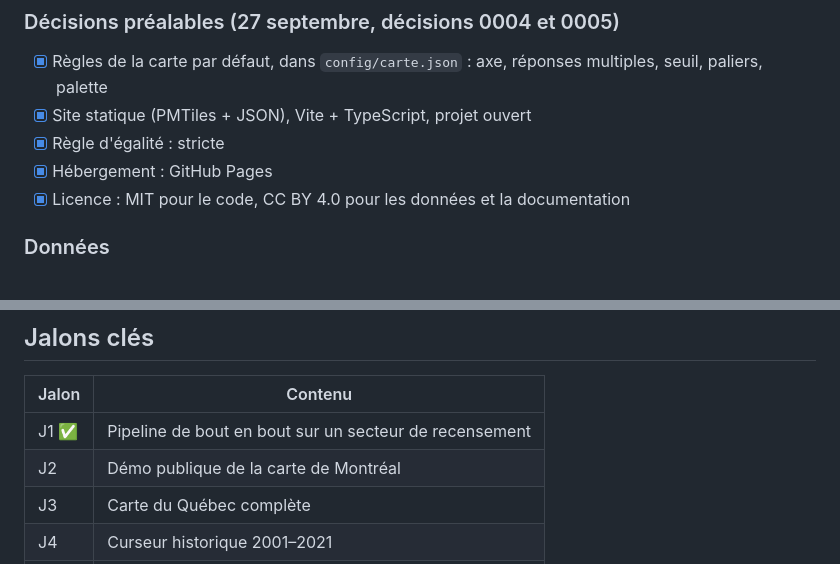
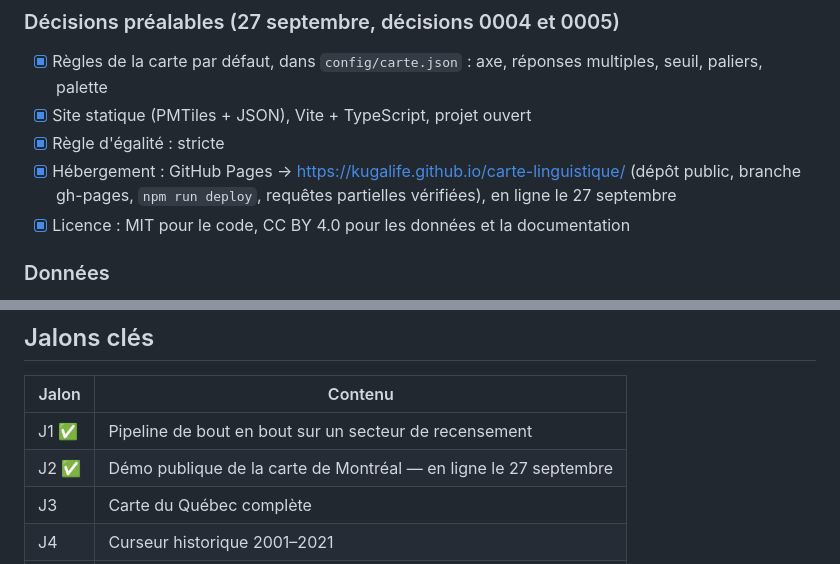
Before and after one commit to Kugalife/carte-linguistique, a Markdown page: roadmap.md, 2 parts joined by grey strips. Drawn GitHub-style.

```diff
--- a/roadmap.md
+++ b/roadmap.md
@@ -57,7 +57,7 @@ Les durées sont indicatives, pour une petite équipe (1 à 2 personnes). Chaque
 - [x] Règles de la carte par défaut, dans `config/carte.json` : axe, réponses multiples, seuil, paliers, palette
 - [x] Site statique (PMTiles + JSON), Vite + TypeScript, projet ouvert
 - [x] Règle d'égalité : stricte
-- [x] Hébergement : GitHub Pages
+- [x] Hébergement : GitHub Pages → https://kugalife.github.io/carte-linguistique/ (dépôt public, branche gh-pages, `npm run deploy`, requêtes partielles vérifiées), en ligne le 27 septembre
 - [x] Licence : MIT pour le code, CC BY 4.0 pour les données et la documentation
 
 ### Données
@@ -188,7 +188,7 @@ Critères : échelle géographique fine, licence ouverte, API ou téléchargemen
 | Jalon | Contenu |
 |---|---|
 | J1 ✅ | Pipeline de bout en bout sur un secteur de recensement |
-| J2 | Démo publique de la carte de Montréal |
+| J2 ✅ | Démo publique de la carte de Montréal — en ligne le 27 septembre |
 | J3 | Carte du Québec complète |
 | J4 | Curseur historique 2001–2021 |
 | J5 | Intégration du recensement 2026 |
```
Also changed, not shown: README.md (+5 -3 lines).
